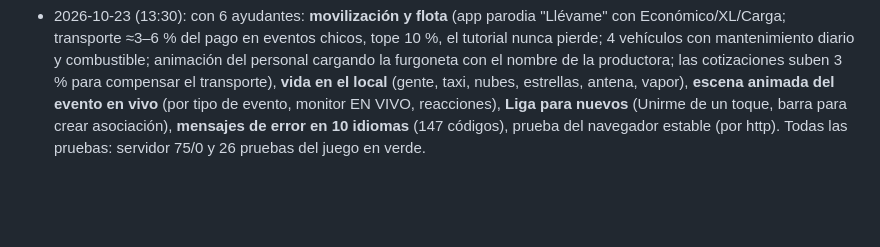
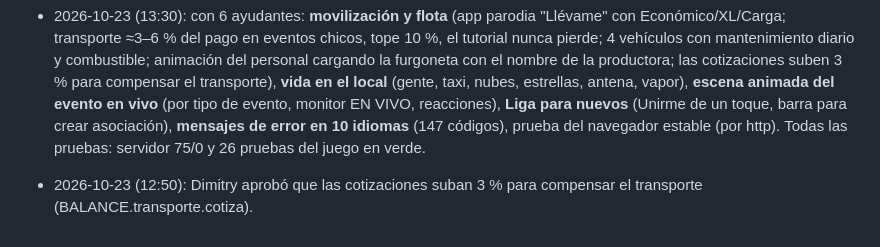
Before and after one commit to qfcorp/envivo-tycoon, a Markdown page: PLAN.md, the part around the change. Drawn GitHub-style; blank space fills up the shorter version.

Commit message:
Bitácora: aprobado +3 % en cotizaciones por el transporte
Co-Authored-By: Claude Opus 5.5 <noreply@anthropic.com>
Claude-Session: https://claude.ai/code/session_01YSUcR6HjNnLSQ2QoxfrMkJ

```diff
--- a/PLAN.md
+++ b/PLAN.md
@@ -186,3 +186,4 @@ Plan: `docs/REALISMO.md`. Investigación: `docs/EQUIPOS_REALES.md`. Datos y text
 - 2026-10-23 (10:50): Inicio **plegable** (filas con resumen y etiqueta "Nuevo"); **créditos 💎 arriba** (con cuenta; tocarlos abre la Tienda); **nombre de la productora** (botón en Inicio; sale en el letrero del local); Centro de Control → Jugadores → **"Dar dinero del juego"** (para demos; llega al abrir/recargar). Pruebas: servidor 75/0, juego todo verde.
 - En curso (ayudantes): **movilización** (taxi tipo app con precios, comprar vehículos, flota con mantenimiento, animación del personal cargando la furgoneta con el nombre de la productora) y **decoración** del local (flores que se marchitan, sillón, cafetera, letrero de neón… mejoran las ofertas de clientes).
 - 2026-10-23 (13:30): con 6 ayudantes: **movilización y flota** (app parodia "Llévame" con Económico/XL/Carga; transporte ≈3–6 % del pago en eventos chicos, tope 10 %, el tutorial nunca pierde; 4 vehículos con mantenimiento diario y combustible; animación del personal cargando la furgoneta con el nombre de la productora; las cotizaciones suben 3 % para compensar el transporte), **vida en el local** (gente, taxi, nubes, estrellas, antena, vapor), **escena animada del evento en vivo** (por tipo de evento, monitor EN VIVO, reacciones), **Liga para nuevos** (Unirme de un toque, barra para crear asociación), **mensajes de error en 10 idiomas** (147 códigos), prueba del navegador estable (por http). Todas las pruebas: servidor 75/0 y 26 pruebas del juego en verde.
+- 2026-10-23 (12:50): Dimitry aprobó que las cotizaciones suban 3 % para compensar el transporte (BALANCE.transporte.cotiza).
```
